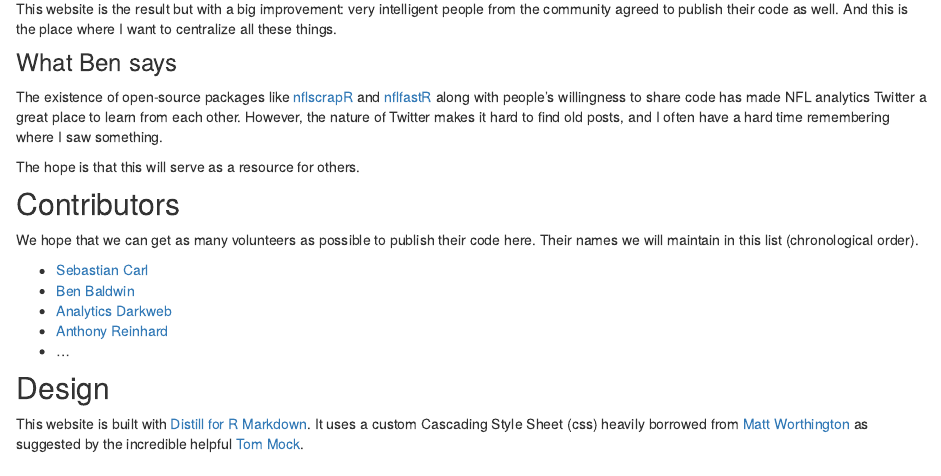
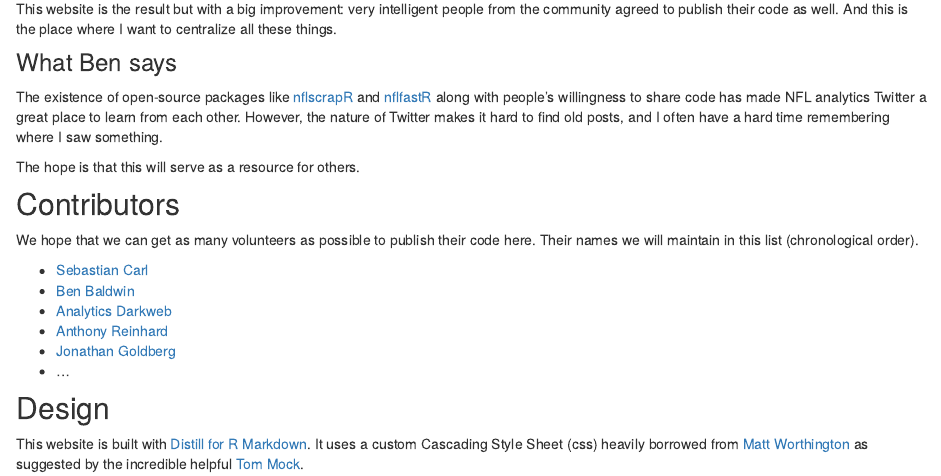
Before and after one commit to nflverse/open-source-football, an R Markdown document (about.Rmd): the page in a window 1100 px wide, from 320 px down. Rendered offline with R 4.5, knitr and Pandoc, with nearby package versions; drawn as R Markdown's standard HTML page in place of the format the file asks for.

Commit message:
Add Jonathan to the contributors

```diff
--- a/about.Rmd
+++ b/about.Rmd
@@ -49,6 +49,7 @@ Their names we will maintain in this list (chronological order).
 * [Ben Baldwin](https://twitter.com/benbbaldwin)
 * [Analytics Darkweb](https://twitter.com/footballdaRkweb)
 * [Anthony Reinhard](https://twitter.com/reinhurdler)
+* [Jonathan Goldberg](https://twitter.com/gberg1303)
 * ...
 
 ## Design
```
